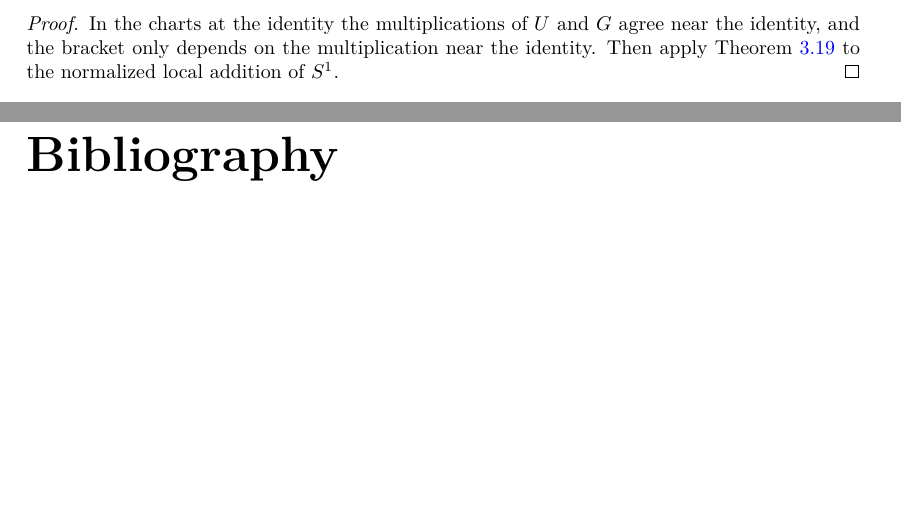
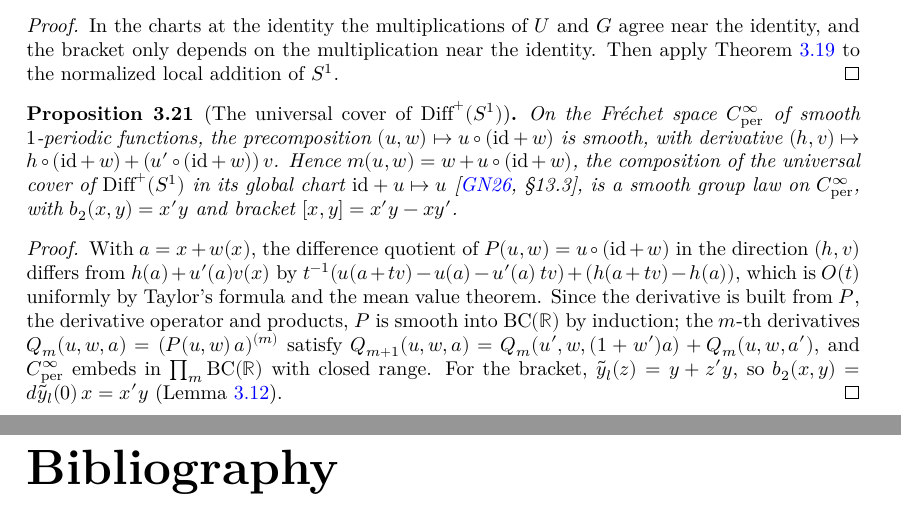
Before and after one commit to glaroton/lc-lie-groups, a LaTeX document (blueprint/src/print.tex, which reads blueprint/src/chapters/liealgebra.tex): two parts of pages 10 and 11 of 11, joined at a grey line, cut so that both start at the same text, the shorter picture padded with empty space. Compiled offline with XeLaTeX.

Commit message:
Universal cover of Diff+(S^1): smooth precomposition on C^infty_per, the group law and its bracket x'y - xy' (GN26 §13.3)
Co-Authored-By: Claude Opus 5.5 <noreply@anthropic.com>

```diff
--- a/blueprint/src/chapters/liealgebra.tex
+++ b/blueprint/src/chapters/liealgebra.tex
@@ -412,3 +412,36 @@ $\delta^2 f(v) = d^2 f(v, v)$. We state the expansions through first and second
   the bracket only depends on the multiplication near the identity. Then apply
   Theorem~\ref{thm:lie-diff} to the normalized local addition of $S^1$.
 \end{proof}
+
+\begin{proposition}[The universal cover of $\mathrm{Diff}^+(S^1)$]
+  \label{prop:circle-cover}
+  \lean{LocallyConvex.Manifolds.CInfPer.smoothMBOn_mul,
+    LocallyConvex.Manifolds.CInfPer.smoothMBOn_precomp,
+    LocallyConvex.Manifolds.CInfPer.hasDirDerivAt_precomp,
+    LocallyConvex.LieGroups.CircleCover.coverLaw,
+    LocallyConvex.LieGroups.CircleCover.coverLaw_b2,
+    LocallyConvex.LieGroups.CircleCover.coverLaw_bracket}
+  \leanok
+  \uses{lem:taylor-mul}
+  On the Fr\'echet space $C^\infty_{\mathrm{per}}$ of smooth $1$-periodic functions, the
+  precomposition $(u, w) \mapsto u \circ (\mathrm{id} + w)$ is smooth, with derivative
+  $(h, v) \mapsto h \circ (\mathrm{id} + w) + (u' \circ (\mathrm{id} + w))\, v$. Hence
+  $m(u, w) = w + u \circ (\mathrm{id} + w)$, the composition of the universal cover of
+  $\mathrm{Diff}^+(S^1)$ in its global chart $\mathrm{id} + u \mapsto u$ \cite[\S 13.3]{GN26},
+  is a smooth group law on $C^\infty_{\mathrm{per}}$, with $b_2(x, y) = x' y$ and bracket
+  $[x, y] = x' y - x y'$.
+\end{proposition}
+
+\begin{proof}
+  \leanok
+  With $a = x + w(x)$, the difference quotient of $P(u, w) = u \circ (\mathrm{id} + w)$ in the
+  direction $(h, v)$ differs from $h(a) + u'(a) v(x)$ by
+  $t^{-1}(u(a + tv) - u(a) - u'(a)\, t v) + (h(a + tv) - h(a))$, which is $O(t)$ uniformly by
+  Taylor's formula and the mean value theorem. Since the derivative is built from $P$, the
+  derivative operator and products, $P$ is smooth into $\mathrm{BC}(\mathbb{R})$ by induction; the
+  $m$-th derivatives $Q_m(u, w, a) = (P(u, w)\, a)^{(m)}$ satisfy
+  $Q_{m+1}(u, w, a) = Q_m(u', w, (1 + w') a) + Q_m(u, w, a')$, and $C^\infty_{\mathrm{per}}$ embeds
+  in $\prod_m \mathrm{BC}(\mathbb{R})$ with closed range. For the bracket,
+  $\tilde y_l(z) = y + z' y$, so $b_2(x, y) = d\tilde y_l(0)\, x = x' y$
+  (Lemma~\ref{lem:taylor-mul}).
+\end{proof}
```
Also changed, not shown: README.md, 4 other files.
